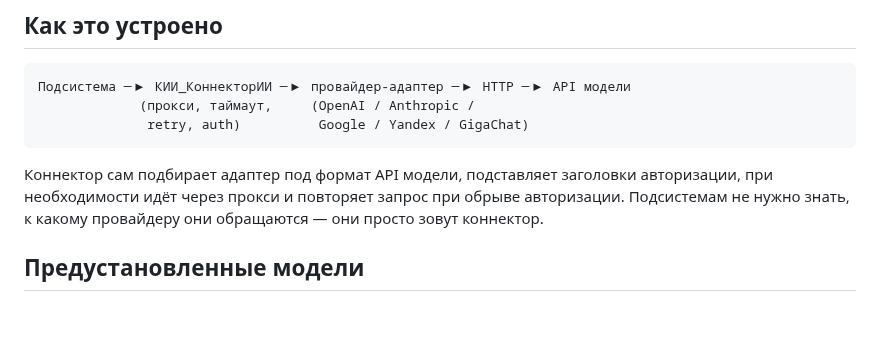
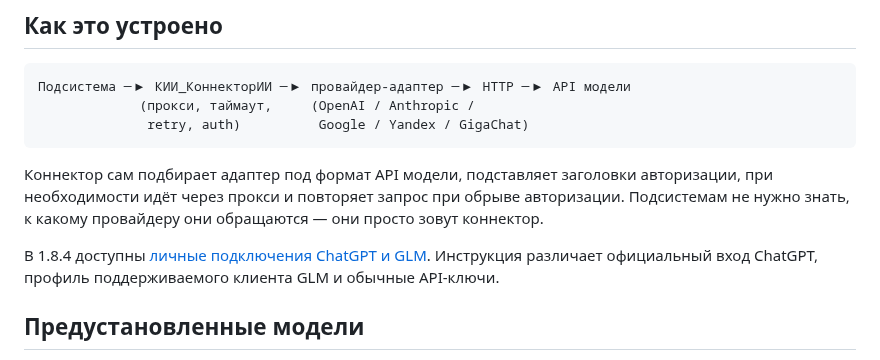
Before and after one commit to andromanpro/1c-ai-connector-guide, a Markdown page: настройка-моделей/README.md, the part around the change. Rendered like a GitHub page; blank space fills up the shorter version.

Commit message:
Описать личный вход ChatGPT и GLM и команды формы в 1.8.4

```diff
--- a/настройка-моделей/README.md
+++ b/настройка-моделей/README.md
@@ -16,6 +16,10 @@
 Коннектор сам подбирает адаптер под формат API модели, подставляет заголовки авторизации,
 при необходимости идёт через прокси и повторяет запрос при обрыве авторизации. Подсистемам
 не нужно знать, к какому провайдеру они обращаются — они просто зовут коннектор.
+
+В 1.8.4 доступны [личные подключения ChatGPT и GLM](подписочные-подключения.md).
+Инструкция различает официальный вход ChatGPT, профиль поддерживаемого клиента GLM
+и обычные API-ключи.
 
 ## Предустановленные модели
 
```
Also changed, not shown: README.md (+3 -3 lines), изменения/1.8.4.md (added, +35 -0 lines), настройка-моделей/подписочные-подключения.md (added, +170 -0 lines), настройка-моделей/images/personal-subscription.png (added).
